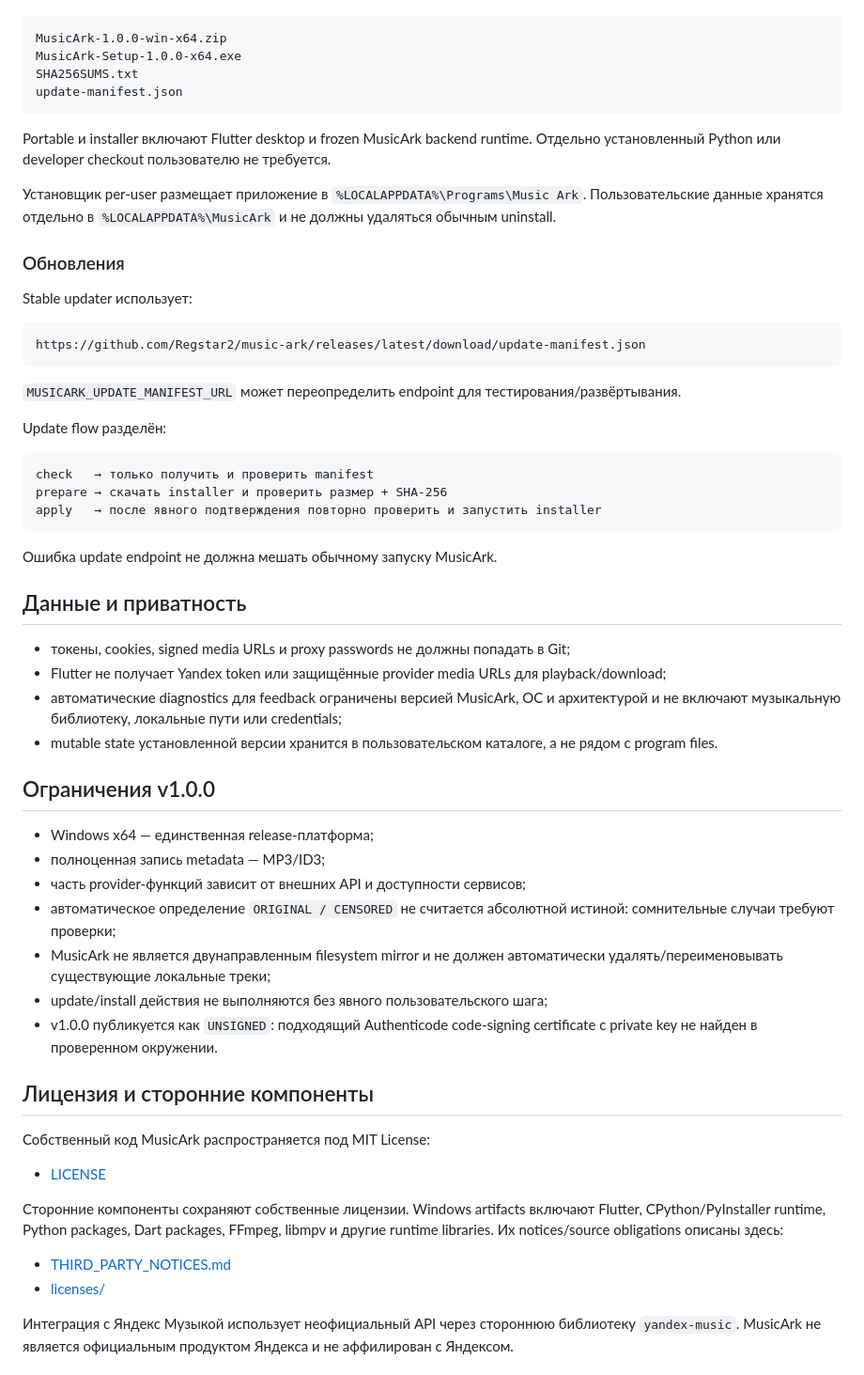
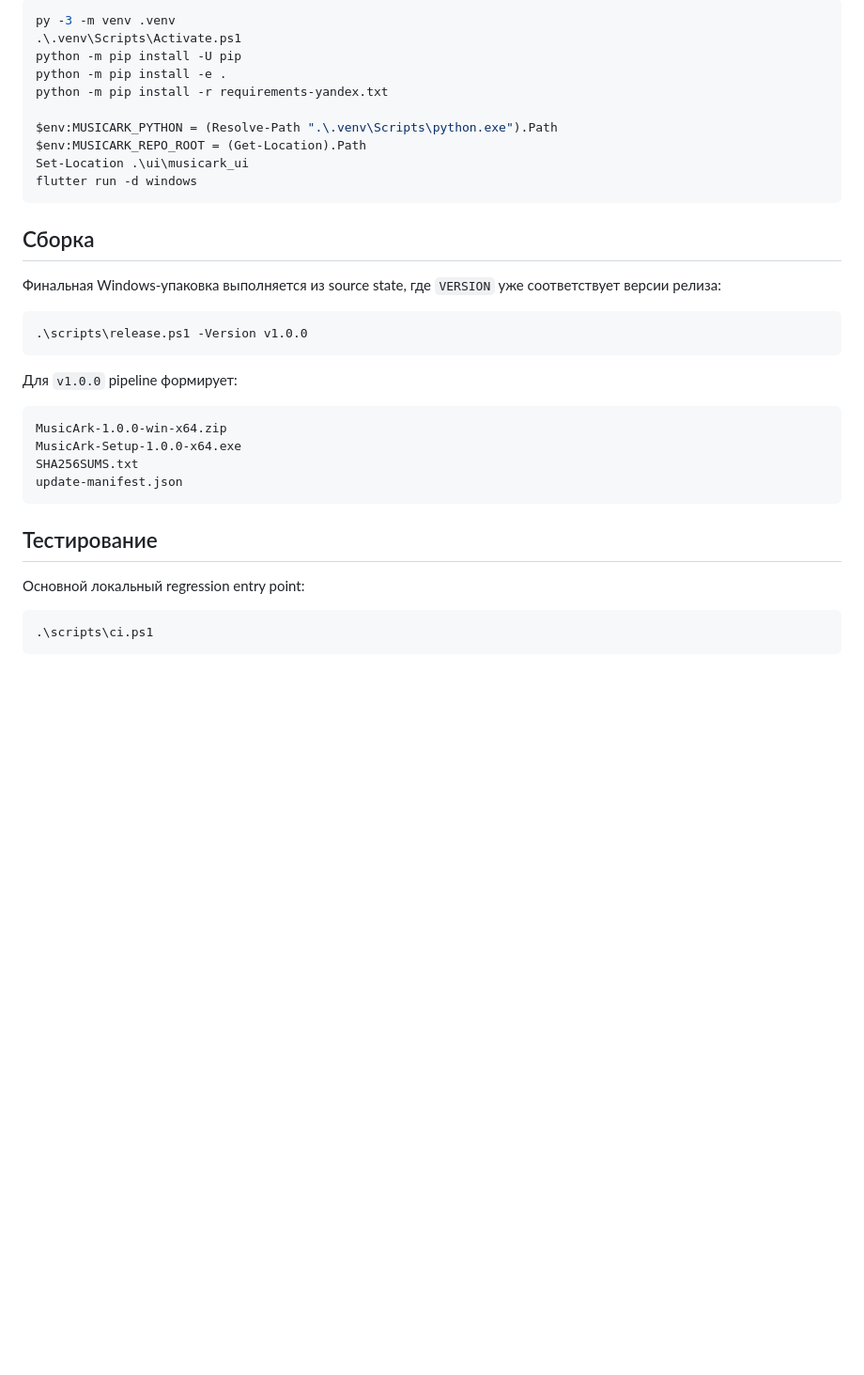
Before and after one commit to Regstar2/music-ark, a Markdown page: README.md, the part around one of its changes. Shown at 94% size. GitHub-like rendering; blank space fills up the shorter version.

````diff
--- a/README.md
+++ b/README.md
@@ -90,3 +163,25 @@ Custom  — пользовательский proxy
+```powershell
+py -3 -m venv .venv
+.\.venv\Scripts\Activate.ps1
+python -m pip install -U pip
+python -m pip install -e .
+python -m pip install -r requirements-yandex.txt
+
+$env:MUSICARK_PYTHON = (Resolve-Path ".\.venv\Scripts\python.exe").Path
+$env:MUSICARK_REPO_ROOT = (Get-Location).Path
+Set-Location .\ui\musicark_ui
+flutter run -d windows
+```
+
+## Сборка
+
+Финальная Windows-упаковка выполняется из source state, где `VERSION` уже соответствует версии релиза:
+
+```powershell
+.\scripts\release.ps1 -Version v1.0.0
+```
+
+Для `v1.0.0` pipeline формирует:
 
 ```text
 MusicArk-1.0.0-win-x64.zip
@@ -95,61 +190,11 @@ SHA256SUMS.txt
 update-manifest.json
 ```
 
-Portable и installer включают Flutter desktop и frozen MusicArk backend runtime. Отдельно установленный Python или developer checkout пользователю не требуется.
+## Тестирование
 
-Установщик per-user размещает приложение в `%LOCALAPPDATA%\Programs\Music Ark`. Пользовательские данные хранятся отдельно в `%LOCALAPPDATA%\MusicArk` и не должны удаляться обычным uninstall.
+Основной локальный regression entry point:
 
-### Обновления
-
-Stable updater использует:
-
-```text
-https://github.com/Regstar2/music-ark/releases/latest/download/update-manifest.json
+```powershell
+.\scripts\ci.ps1
 ```
 
-`MUSICARK_UPDATE_MANIFEST_URL` может переопределить endpoint для тестирования/развёртывания.
-
-Update flow разделён:
-
-```text
-check   → только получить и проверить manifest
-prepare → скачать installer и проверить размер + SHA-256
-apply   → после явного подтверждения повторно проверить и запустить installer
-```
-
-Ошибка update endpoint не должна мешать обычному запуску MusicArk.
-
-## Данные и приватность
-
-- токены, cookies, signed media URLs и proxy passwords не должны попадать в Git;
-- Flutter не получает Yandex token или защищённые provider media URLs для playback/download;
-- автоматические diagnostics для feedback ограничены версией MusicArk, ОС и архитектурой и не включают музыкальную библиотеку, локальные пути или credentials;
-- mutable state установленной версии хранится в пользовательском каталоге, а не рядом с program files.
-
-## Ограничения v1.0.0
-
-- Windows x64 — единственная release-платформа;
-- полноценная запись metadata — MP3/ID3;
-- часть provider-функций зависит от внешних API и доступности сервисов;
-- автоматическое определение `ORIGINAL / CENSORED` не считается абсолютной истиной: сомнительные случаи требуют проверки;
-- MusicArk не является двунаправленным filesystem mirror и не должен автоматически удалять/переименовывать существующие локальные треки;
-- update/install действия не выполняются без явного пользовательского шага;
-- v1.0.0 публикуется как `UNSIGNED`: подходящий Authenticode code-signing certificate с private key не найден в проверенном окружении.
-
-## Лицензия и сторонние компоненты
-
-Собственный код MusicArk распространяется под MIT License:
-
-- [LICENSE](LICENSE)
-
-Сторонние компоненты сохраняют собственные лицензии. Windows artifacts включают
-Flutter, CPython/PyInstaller runtime, Python packages, Dart packages, FFmpeg,
-libmpv и другие runtime libraries. Их notices/source obligations описаны здесь:
-
-- [THIRD_PARTY_NOTICES.md](THIRD_PARTY_NOTICES.md)
-- [licenses/](licenses/)
-
-Интеграция с Яндекс Музыкой использует неофициальный API через стороннюю
-библиотеку `yandex-music`. MusicArk не является официальным продуктом Яндекса и
-не аффилирован с Яндексом.
-
````
Also changed, not shown: other parts of README.md (+147 -81 lines).
